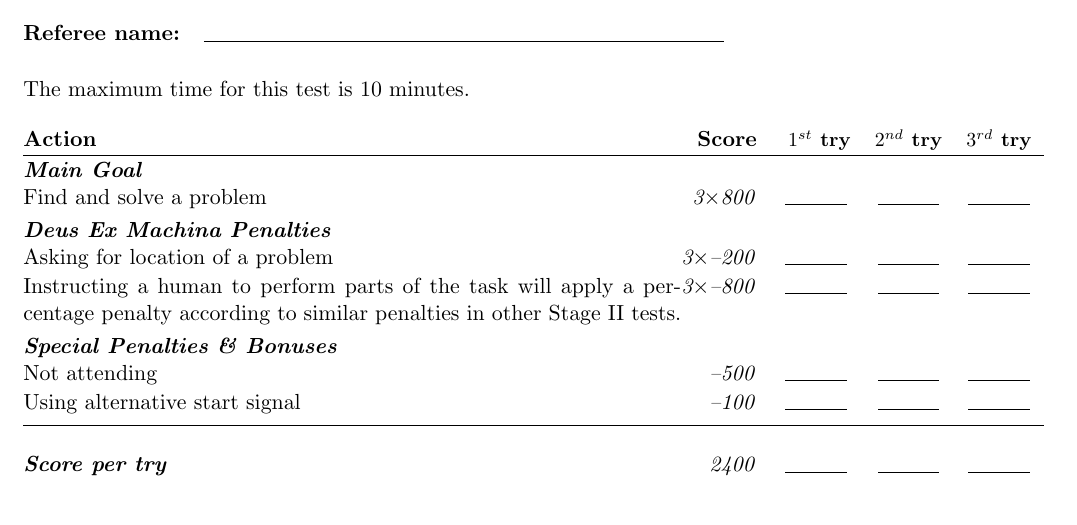
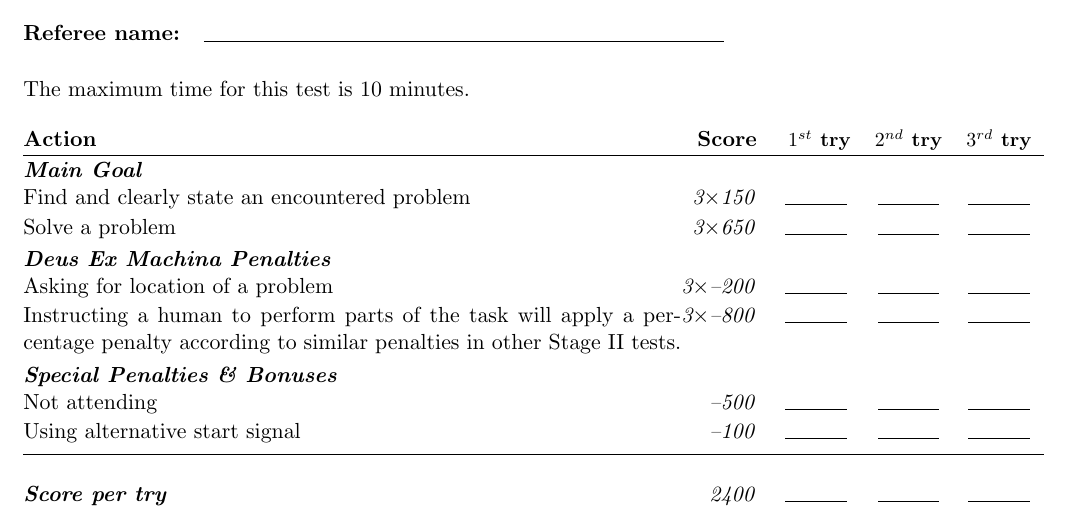
Before and after one commit to RoboCupAtHome/RuleBook, a LaTeX book (score_sheets.tex, which reads scoresheets/EGPSR.tex): part of page 16 of 25, cut so that both start at the same text. Compiled offline with pdfLaTeX.

Commit message:
split scoring items into find and solve

```diff
--- a/scoresheets/EGPSR.tex
+++ b/scoresheets/EGPSR.tex
@@ -2,7 +2,8 @@ The maximum time for this test is 10 minutes.
 
 \begin{scorelist}
 	\scoreheading{Main Goal}
-	\scoreitem[3]{800}{Find and solve a problem}
+	\scoreitem[3]{150}{Find and clearly state an encountered problem}
+	\scoreitem[3]{650}{Solve a problem}
 
 
 	\scoreheading{Deus Ex Machina Penalties}
```
